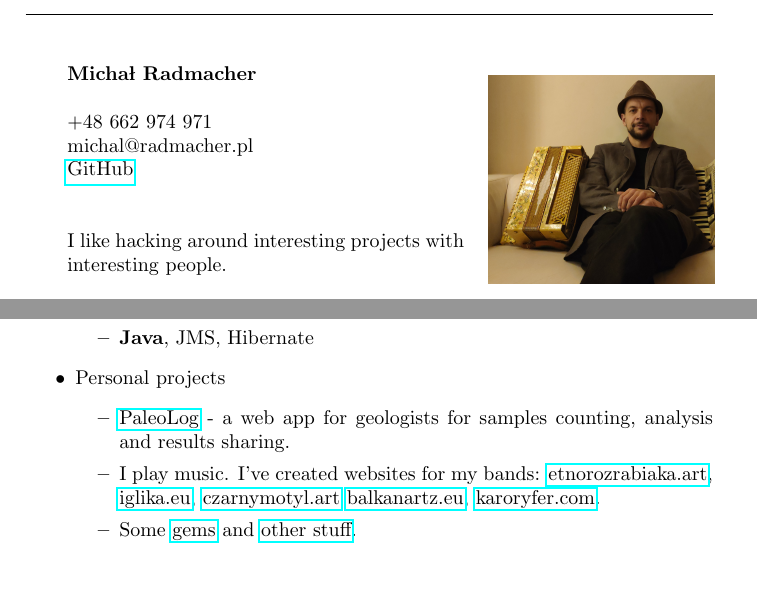
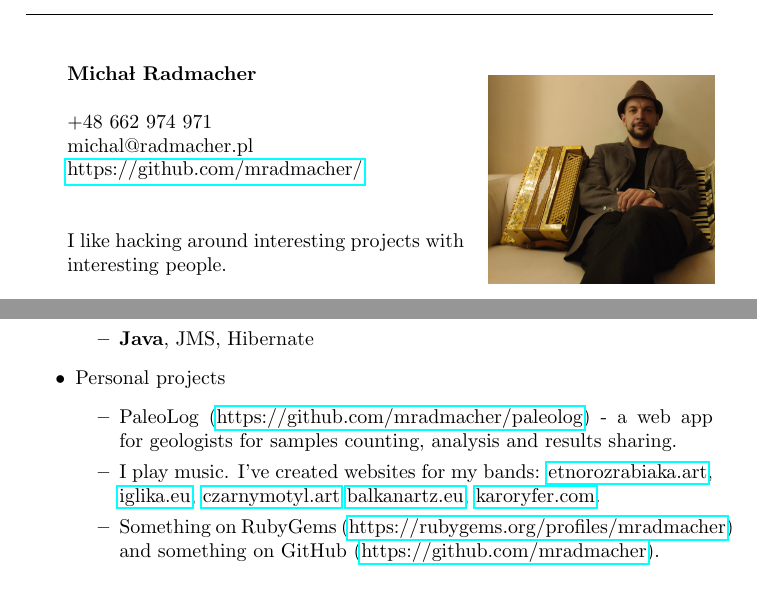
Before and after one commit to mradmacher/trivia, a LaTeX CV (career/cvenglish.tex): two parts of page 1 of 2, joined at a grey line, cut so that both start at the same text. Compiled offline with pdfLaTeX.

Commit message:
display links

```diff
--- a/career/cvenglish.tex
+++ b/career/cvenglish.tex
@@ -11,7 +11,7 @@
 &\\
 +48 662 974 971&\\
 michal@radmacher.pl&\\
-\href{https://github.com/mradmacher/}{GitHub}\\
+\href{https://github.com/mradmacher/}{https://github.com/mradmacher/}\\
 &\\
 &\\
 I like hacking around interesting projects with interesting people.
@@ -75,11 +75,11 @@ I like hacking around interesting projects with interesting people.
     Personal projects
     \begin{itemize}
       \item
-        \href{https://github.com/mradmacher/paleolog}{PaleoLog} - a web app for geologists for samples counting, analysis and results sharing.
+        PaleoLog (\href{https://github.com/mradmacher/paleolog}{https://github.com/mradmacher/paleolog}) - a web app for geologists for samples counting, analysis and results sharing.
       \item
         I play music. I've created websites for my bands: \href{https://etnorozrabiaka.art}{etnorozrabiaka.art}, \href{https://iglika.eu}{iglika.eu}, \href{https://czarnymotyl.art}{czarnymotyl.art} \href{https://balkanartz.eu}{balkanartz.eu}, \href{https://karoryfer.com}{karoryfer.com}.
       \item
-        Some \href{https://rubygems.org/profiles/mradmacher}{gems} and \href{https://github.com/mradmacher?tab=repositories}{other stuff}.
+        Something on RubyGems (\href{https://rubygems.org/profiles/mradmacher}{https://rubygems.org/profiles/mradmacher}) and something on GitHub (\href{https://github.com/mradmacher?tab=repositories}{https://github.com/mradmacher}).
     \end{itemize}
 \end{itemize}
 
```
Also changed, not shown: career/cvenglish.pdf.
